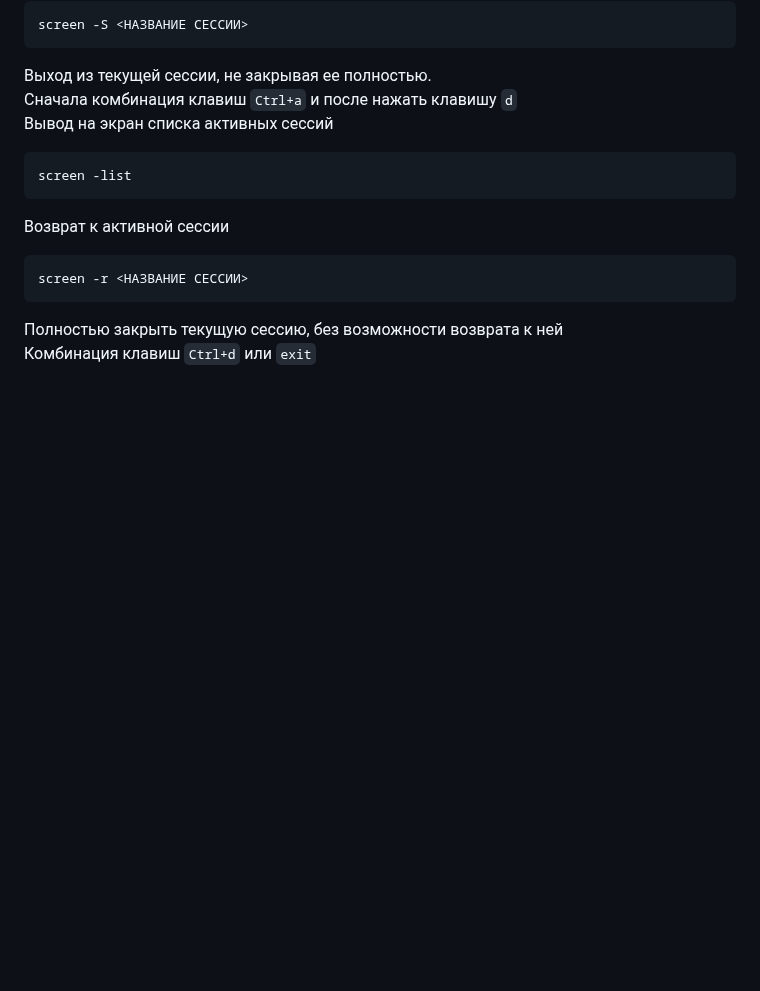
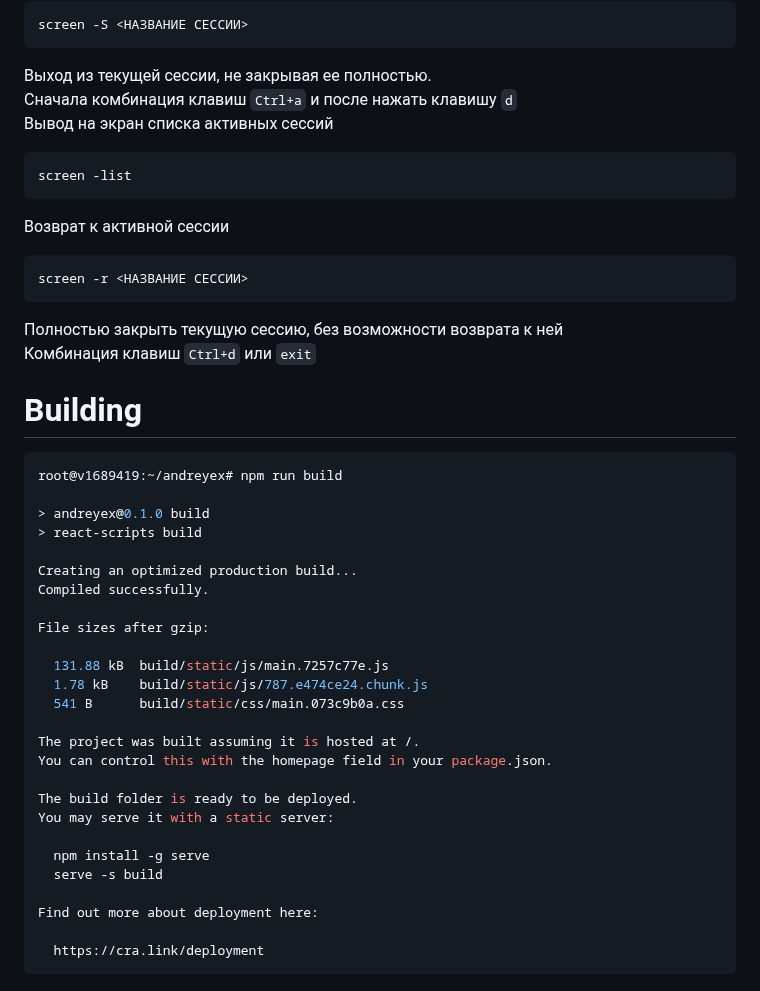
Before and after one commit to Bentax/ReactApp, a Markdown page: README.md, the part around one of its changes. GitHub-like rendering; blank space fills up the shorter version.

````diff
--- a/README.md
+++ b/README.md
@@ -130,3 +130,33 @@ screen -r <НАЗВАНИЕ СЕССИИ>
 ```
 Полностью закрыть текущую сессию, без возможности возврата к ней <br />
 Комбинация клавиш `Ctrl+d` или `exit`
+
+# Building
+```bash
+root@v1689419:~/andreyex# npm run build
+
+> andreyex@0.1.0 build
+> react-scripts build
+
+Creating an optimized production build...
+Compiled successfully.
+
+File sizes after gzip:
+
+  131.88 kB  build/static/js/main.7257c77e.js
+  1.78 kB    build/static/js/787.e474ce24.chunk.js
+  541 B      build/static/css/main.073c9b0a.css
+
+The project was built assuming it is hosted at /.
+You can control this with the homepage field in your package.json.
+
+The build folder is ready to be deployed.
+You may serve it with a static server:
+
+  npm install -g serve
+  serve -s build
+
+Find out more about deployment here:
+
+  https://cra.link/deployment
+  ```
````
Also changed, not shown: other parts of README.md (+2 -2 lines).
